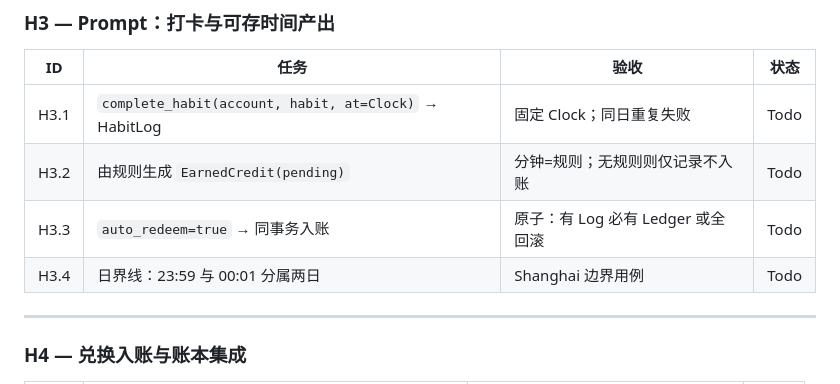
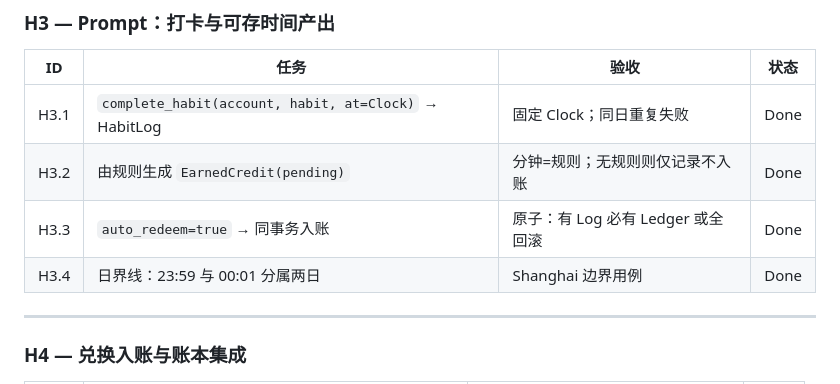
Before and after one commit to Eskimocha/MyTimeTree, a Markdown page: docs/v2/habit-module-upgrade-plan.md, the part around the change. Rendered like a GitHub page.

Commit message:
[Cursor] Mark H3 Done in v2 plan
Co-authored-by: Eskimocha <Eskimocha@users.noreply.github.com>

```diff
--- a/docs/v2/habit-module-upgrade-plan.md
+++ b/docs/v2/habit-module-upgrade-plan.md
@@ -314,10 +314,10 @@ H5 扩展庆祝分层；**H9 新建**专责家长 Fogg（Prompt 小红点 / 话
 
 | ID | 任务 | 验收 | 状态 |
 |----|------|------|------|
-| H3.1 | `complete_habit(account, habit, at=Clock)` → HabitLog | 固定 Clock；同日重复失败 | Todo |
-| H3.2 | 由规则生成 `EarnedCredit(pending)` | 分钟=规则；无规则则仅记录不入账 | Todo |
-| H3.3 | `auto_redeem=true` → 同事务入账 | 原子：有 Log 必有 Ledger 或全回滚 | Todo |
-| H3.4 | 日界线：23:59 与 00:01 分属两日 | Shanghai 边界用例 | Todo |
+| H3.1 | `complete_habit(account, habit, at=Clock)` → HabitLog | 固定 Clock；同日重复失败 | Done |
+| H3.2 | 由规则生成 `EarnedCredit(pending)` | 分钟=规则；无规则则仅记录不入账 | Done |
+| H3.3 | `auto_redeem=true` → 同事务入账 | 原子：有 Log 必有 Ledger 或全回滚 | Done |
+| H3.4 | 日界线：23:59 与 00:01 分属两日 | Shanghai 边界用例 | Done |
 
 ---
 
```
